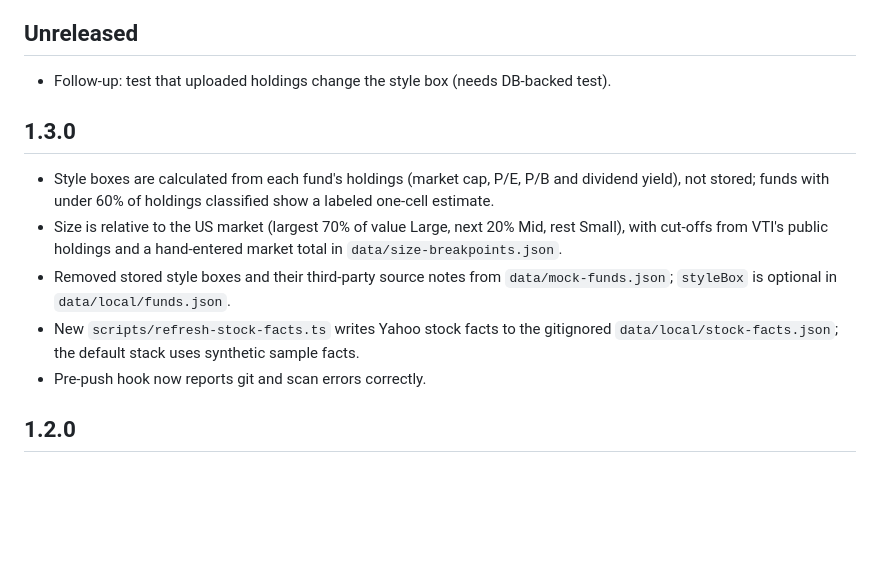
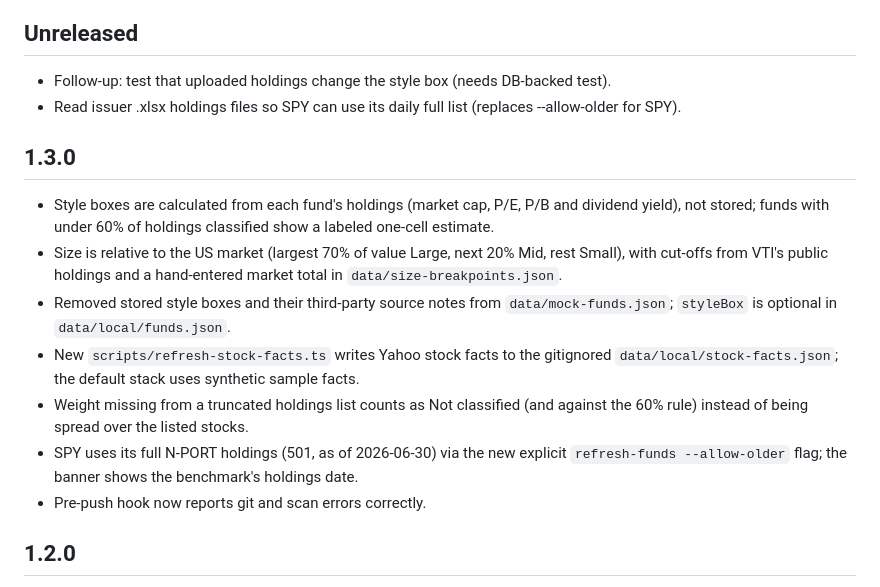
Before and after one commit to SM4527/folioprism, a Markdown page: CHANGELOG.md, the part around the change. Drawn GitHub-style; blank space fills up the shorter version.

```diff
--- a/CHANGELOG.md
+++ b/CHANGELOG.md
@@ -3,6 +3,7 @@
 ## Unreleased
 
 - Follow-up: test that uploaded holdings change the style box (needs DB-backed test).
+- Read issuer .xlsx holdings files so SPY can use its daily full list (replaces --allow-older for SPY).
 
 ## 1.3.0
 
@@ -10,6 +11,8 @@
 - Size is relative to the US market (largest 70% of value Large, next 20% Mid, rest Small), with cut-offs from VTI's public holdings and a hand-entered market total in `data/size-breakpoints.json`.
 - Removed stored style boxes and their third-party source notes from `data/mock-funds.json`; `styleBox` is optional in `data/local/funds.json`.
 - New `scripts/refresh-stock-facts.ts` writes Yahoo stock facts to the gitignored `data/local/stock-facts.json`; the default stack uses synthetic sample facts.
+- Weight missing from a truncated holdings list counts as Not classified (and against the 60% rule) instead of being spread over the listed stocks.
+- SPY uses its full N-PORT holdings (501, as of 2026-06-30) via the new explicit `refresh-funds --allow-older` flag; the banner shows the benchmark's holdings date.
 - Pre-push hook now reports git and scan errors correctly.
 
 ## 1.2.0
```
Also changed, not shown: README.md (+1 -0 lines), docs/screenshots/prism-view-overview.png, 7 other files.
